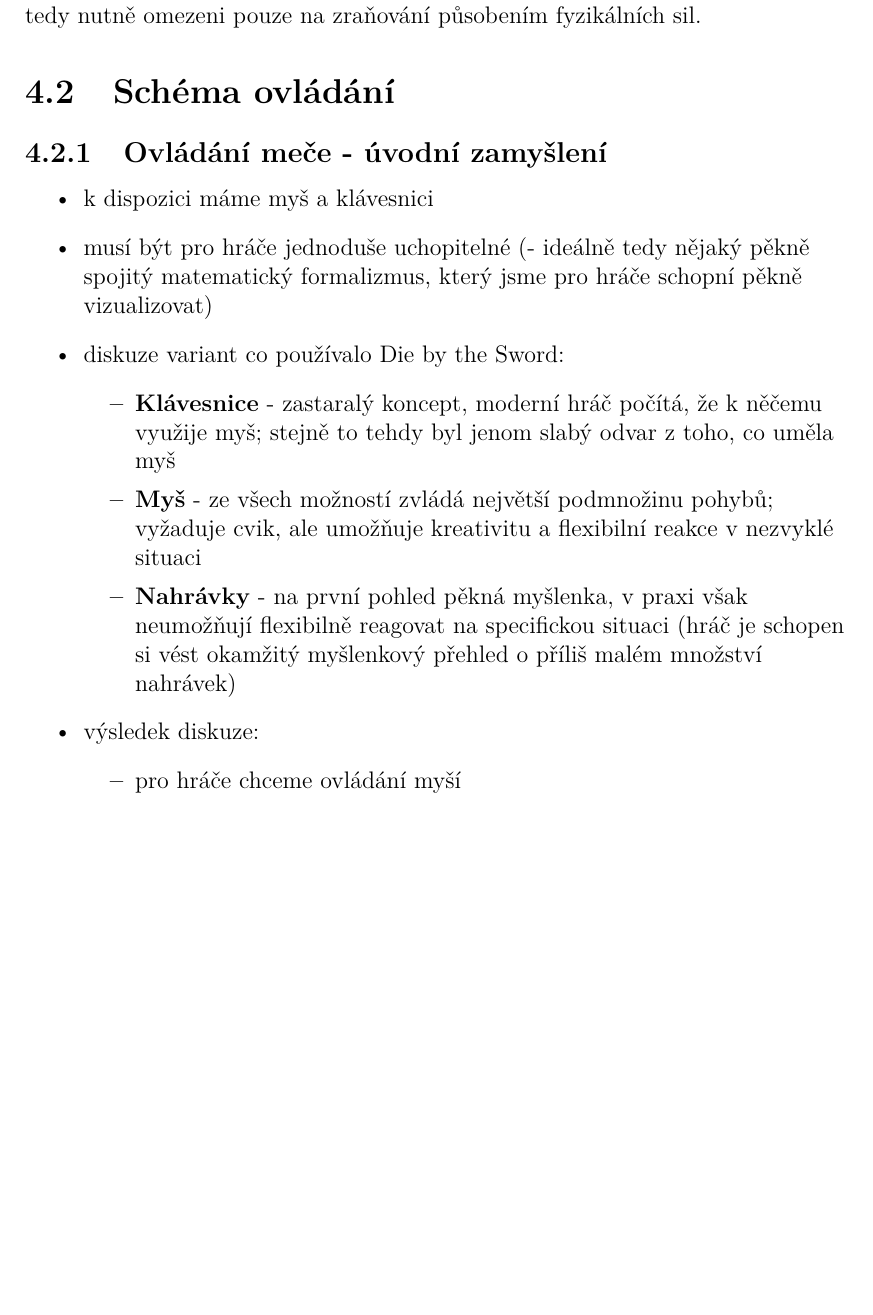
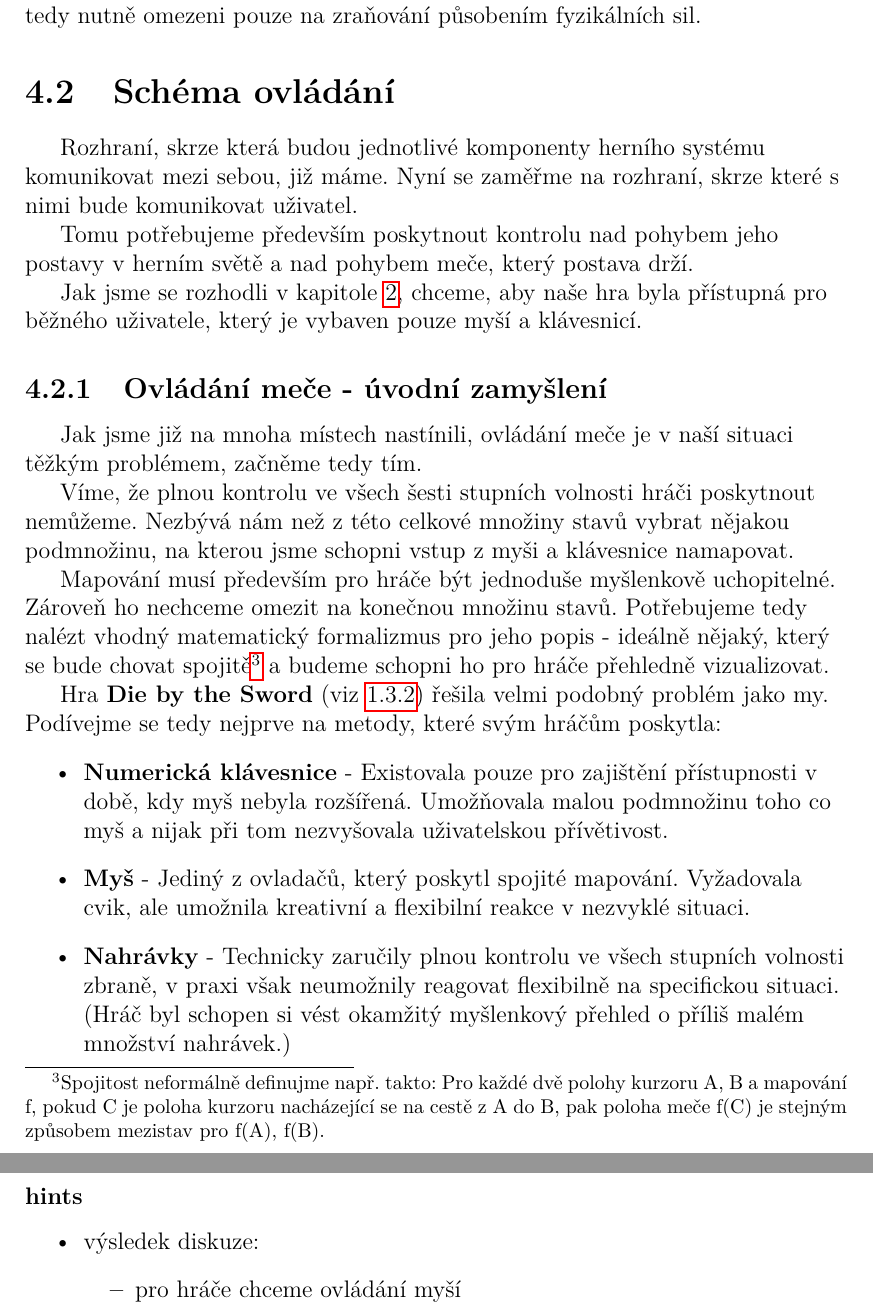
Before and after one commit to MarkusSecundus/PhysicsSwordfight, a LaTeX thesis (cs/prace.tex, which reads cs/kap04.tex): part of page 53 of 81 before the commit and two parts of pages 53 and 54 of 81 after it, the two joined at a grey line, cut so that both start at the same text, the shorter picture padded with empty space. Compiled offline with pdfLaTeX.

Commit message:
4.2.1 wip

```diff
--- a/cs/kap04.tex
+++ b/cs/kap04.tex
@@ -130,16 +130,29 @@ Celý náš systém jsme nakonec protkali systémem zranění. Ten je dle našeh
 
 \section{Schéma ovládání}
 
+Rozhraní, skrze která budou jednotlivé komponenty herního systému komunikovat mezi sebou, již máme. Nyní se zaměřme na rozhraní, skrze které s nimi bude komunikovat uživatel.
+
+Tomu potřebujeme především poskytnout kontrolu nad pohybem jeho postavy v herním světě a nad pohybem meče, který postava drží.
+
+Jak jsme se rozhodli v kapitole \ref{goalSettingChapter}, chceme, aby naše hra byla přístupná pro běžného uživatele, který je vybaven pouze myší a klávesnicí.
+
 \subsection{Ovládání meče - úvodní zamyšlení}
+
+Jak jsme již na mnoha místech nastínili, ovládání meče je v naší situaci těžkým problémem, začněme tedy tím.
+
+Víme, že plnou kontrolu ve všech šesti stupních volnosti hráči poskytnout nemůžeme. Nezbývá nám než z této celkové množiny stavů vybrat nějakou podmnožinu, na kterou jsme schopni vstup z myši a klávesnice namapovat.
+
+Mapování musí především pro hráče být jednoduše myšlenkově uchopitelné. Zároveň ho nechceme omezit na konečnou množinu stavů. Potřebujeme tedy nalézt vhodný matematický formalizmus pro jeho popis - ideálně nějaký, který se bude chovat spojitě\footnote{Spojitost neformálně definujme např. takto: Pro každé dvě polohy kurzoru A, B a mapování f, pokud C je poloha kurzoru nacházející se na cestě z A do B, pak poloha meče f(C) je stejným způsobem mezistav pro f(A), f(B).} a budeme schopni ho pro hráče přehledně vizualizovat.
+
+Hra \textbf{\acl{DbtS}} (viz \ref{dieByTheSwordDescriptionSubsection}) řešila velmi podobný problém jako my. Podívejme se tedy nejprve na metody, které svým hráčům poskytla:
 \begin{itemize}
-    \item k dispozici máme myš a klávesnici
-    \item musí být pro hráče jednoduše uchopitelné (- ideálně tedy nějaký pěkně spojitý matematický formalizmus, který jsme pro hráče schopní pěkně vizualizovat)
-    \item diskuze variant co používalo Die by the Sword:
-        \begin{itemize}
-            \item \textbf{Klávesnice} - zastaralý koncept, moderní hráč počítá, že k něčemu využije myš; stejně to tehdy byl jenom slabý odvar z toho, co uměla myš
-            \item \textbf{Myš} - ze všech možností zvládá největší podmnožinu pohybů; vyžaduje cvik, ale umožňuje kreativitu a flexibilní reakce v nezvyklé situaci
-            \item \textbf{Nahrávky} - na první pohled pěkná myšlenka, v praxi však neumožňují flexibilně reagovat na specifickou situaci (hráč je schopen si vést okamžitý myšlenkový přehled o příliš malém množství nahrávek)
-        \end{itemize}
+    \item \textbf{Numerická klávesnice} - Existovala pouze pro zajištění přístupnosti v době, kdy myš nebyla rozšířená. Umožňovala malou podmnožinu toho co myš a nijak při tom nezvyšovala uživatelskou přívětivost.
+    \item \textbf{Myš} - Jediný z ovladačů, který poskytl spojité mapování. Vyžadovala cvik, ale umožnila kreativní a flexibilní reakce v nezvyklé situaci.
+    \item \textbf{Nahrávky} - Technicky zaručily plnou kontrolu ve všech stupních volnosti zbraně, v praxi však neumožnily reagovat flexibilně na specifickou situaci. (Hráč byl schopen si vést okamžitý myšlenkový přehled o příliš malém množství nahrávek.)
+\end{itemize}
+
+\subsubsection*{hints}
+\begin{itemize}
     \item výsledek diskuze:
         \begin{itemize}
             \item pro hráče chceme ovládání myší
```
